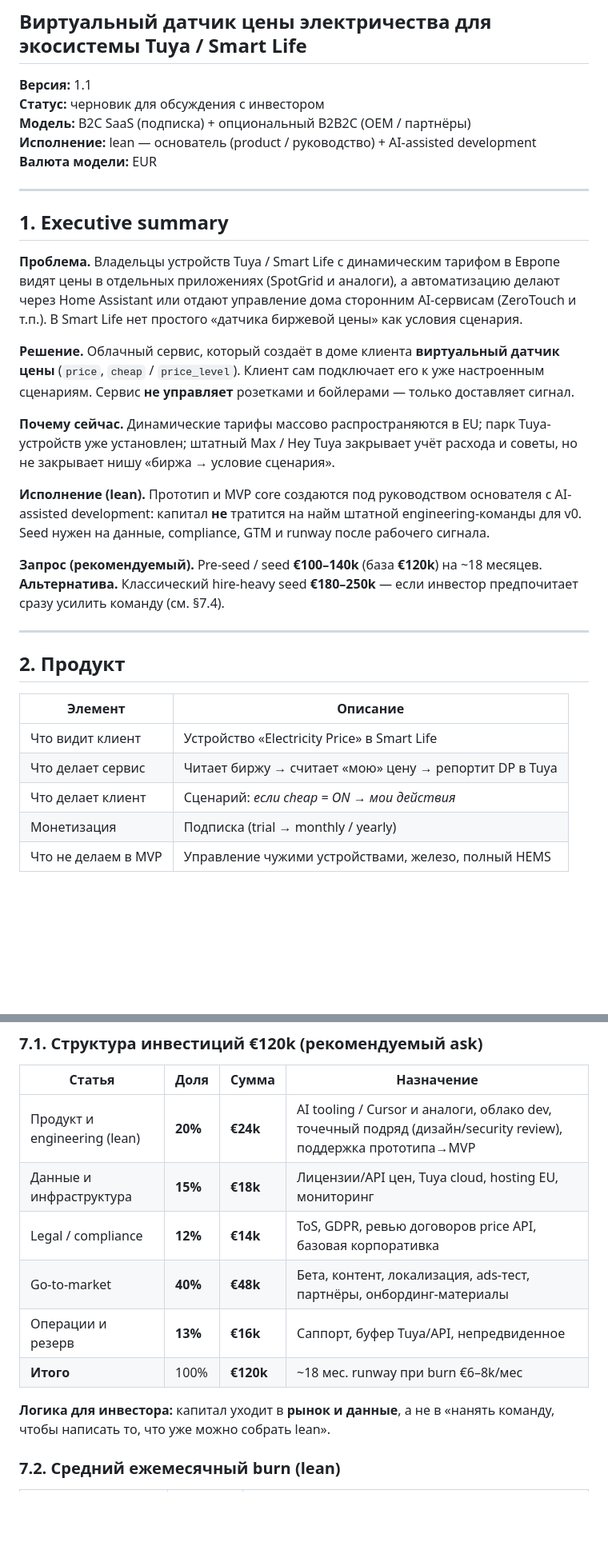
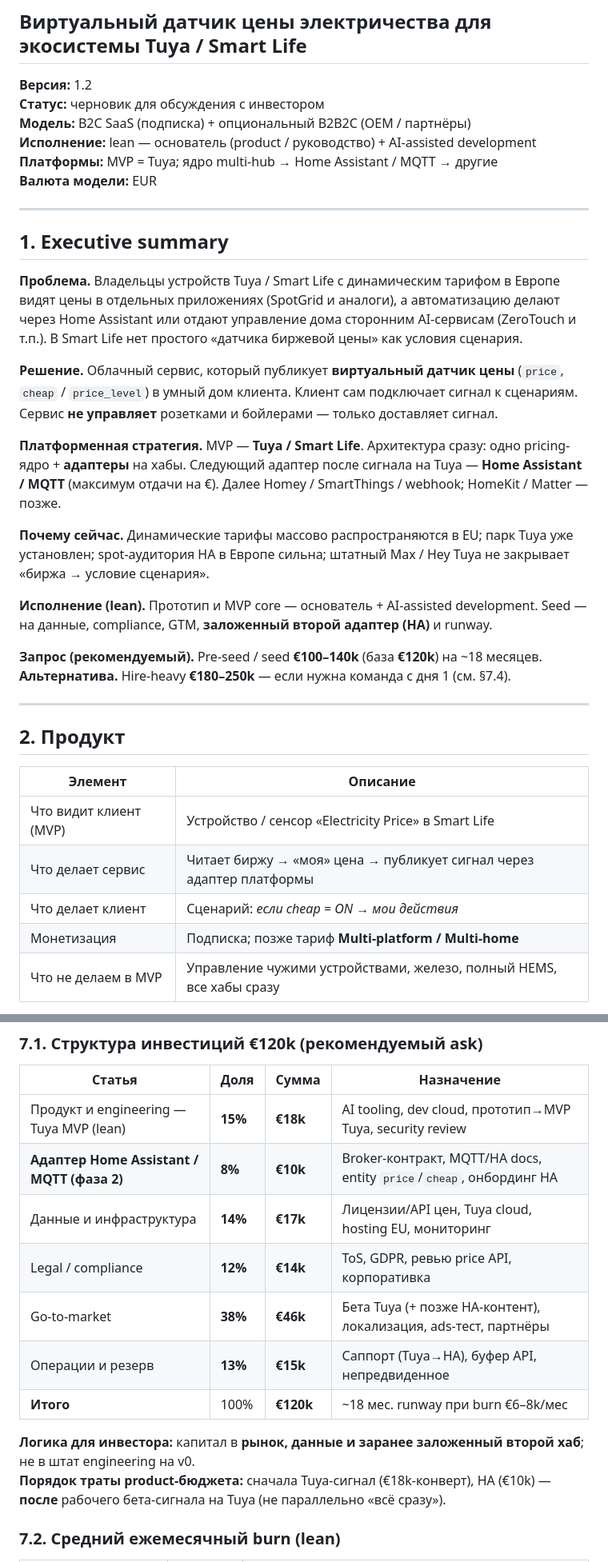
Before and after one commit to compathee/compathee, a Markdown page: docs/investor-memo-tuya-price-sensor.md, 2 parts joined by grey strips. Shown at 80% size. Drawn GitHub-style; blank space fills up the shorter version.

```diff
--- a/docs/investor-memo-tuya-price-sensor.md
+++ b/docs/investor-memo-tuya-price-sensor.md
@@ -1,10 +1,11 @@
 # Инвесторский меморандум
 ## Виртуальный датчик цены электричества для экосистемы Tuya / Smart Life
 
-**Версия:** 1.1
+**Версия:** 1.2
 **Статус:** черновик для обсуждения с инвестором
 **Модель:** B2C SaaS (подписка) + опциональный B2B2C (OEM / партнёры)
 **Исполнение:** lean — основатель (product / руководство) + AI-assisted development
+**Платформы:** MVP = Tuya; ядро multi-hub → Home Assistant / MQTT → другие
 **Валюта модели:** EUR
 
 ---
@@ -13,14 +14,16 @@
 
 **Проблема.** Владельцы устройств Tuya / Smart Life с динамическим тарифом в Европе видят цены в отдельных приложениях (SpotGrid и аналоги), а автоматизацию делают через Home Assistant или отдают управление дома сторонним AI-сервисам (ZeroTouch и т.п.). В Smart Life нет простого «датчика биржевой цены» как условия сценария.
 
-**Решение.** Облачный сервис, который создаёт в доме клиента **виртуальный датчик цены** (`price`, `cheap` / `price_level`). Клиент сам подключает его к уже настроенным сценариям. Сервис **не управляет** розетками и бойлерами — только доставляет сигнал.
+**Решение.** Облачный сервис, который публикует **виртуальный датчик цены** (`price`, `cheap` / `price_level`) в умный дом клиента. Клиент сам подключает сигнал к сценариям. Сервис **не управляет** розетками и бойлерами — только доставляет сигнал.
 
-**Почему сейчас.** Динамические тарифы массово распространяются в EU; парк Tuya-устройств уже установлен; штатный Max / Hey Tuya закрывает учёт расхода и советы, но не закрывает нишу «биржа → условие сценария».
+**Платформенная стратегия.** MVP — **Tuya / Smart Life**. Архитектура сразу: одно pricing-ядро + **адаптеры** на хабы. Следующий адаптер после сигнала на Tuya — **Home Assistant / MQTT** (максимум отдачи на €). Далее Homey / SmartThings / webhook; HomeKit / Matter — позже.
 
-**Исполнение (lean).** Прототип и MVP core создаются под руководством основателя с AI-assisted development: капитал **не** тратится на найм штатной engineering-команды для v0. Seed нужен на данные, compliance, GTM и runway после рабочего сигнала.
+**Почему сейчас.** Динамические тарифы массово распространяются в EU; парк Tuya уже установлен; spot-аудитория HA в Европе сильна; штатный Max / Hey Tuya не закрывает «биржа → условие сценария».
+
+**Исполнение (lean).** Прототип и MVP core — основатель + AI-assisted development. Seed — на данные, compliance, GTM, **заложенный второй адаптер (HA)** и runway.
 
 **Запрос (рекомендуемый).** Pre-seed / seed **€100–140k** (база **€120k**) на ~18 месяцев.
-**Альтернатива.** Классический hire-heavy seed **€180–250k** — если инвестор предпочитает сразу усилить команду (см. §7.4).
+**Альтернатива.** Hire-heavy **€180–250k** — если нужна команда с дня 1 (см. §7.4).
 
 ---
 
@@ -28,9 +31,9 @@
 
 | Элемент | Описание |
 |---------|----------|
-| Что видит клиент | Устройство «Electricity Price» в Smart Life |
-| Что делает сервис | Читает биржу → считает «мою» цену → репортит DP в Tuya |
+| Что видит клиент (MVP) | Устройство / сенсор «Electricity Price» в Smart Life |
+| Что делает сервис | Читает биржу → «моя» цена → публикует сигнал через адаптер платформы |
 | Что делает клиент | Сценарий: *если cheap = ON → мои действия* |
-| Монетизация | Подписка (trial → monthly / yearly) |
-| Что не делаем в MVP | Управление чужими устройствами, железо, полный HEMS |
+| Монетизация | Подписка; позже тариф **Multi-platform / Multi-home** |
+| Что не делаем в MVP | Управление чужими устройствами, железо, полный HEMS, все хабы сразу |
 
@@ -109,14 +142,16 @@ SOM на 36 месяцев модели — **не захват рынка эн
 
 | Статья | Доля | Сумма | Назначение |
 |--------|------|-------|------------|
-| Продукт и engineering (lean) | **20%** | **€24k** | AI tooling / Cursor и аналоги, облако dev, точечный подряд (дизайн/security review), поддержка прототипа→MVP |
-| Данные и инфраструктура | **15%** | **€18k** | Лицензии/API цен, Tuya cloud, hosting EU, мониторинг |
-| Legal / compliance | **12%** | **€14k** | ToS, GDPR, ревью договоров price API, базовая корпоративка |
-| Go-to-market | **40%** | **€48k** | Бета, контент, локализация, ads-тест, партнёры, онбординг-материалы |
-| Операции и резерв | **13%** | **€16k** | Саппорт, буфер Tuya/API, непредвиденное |
+| Продукт и engineering — Tuya MVP (lean) | **15%** | **€18k** | AI tooling, dev cloud, прототип→MVP Tuya, security review |
+| **Адаптер Home Assistant / MQTT (фаза 2)** | **8%** | **€10k** | Broker-контракт, MQTT/HA docs, entity `price`/`cheap`, онбординг HA |
+| Данные и инфраструктура | **14%** | **€17k** | Лицензии/API цен, Tuya cloud, hosting EU, мониторинг |
+| Legal / compliance | **12%** | **€14k** | ToS, GDPR, ревью price API, корпоративка |
+| Go-to-market | **38%** | **€46k** | Бета Tuya (+ позже HA-контент), локализация, ads-тест, партнёры |
+| Операции и резерв | **13%** | **€15k** | Саппорт (Tuya→HA), буфер API, непредвиденное |
 | **Итого** | 100% | **€120k** | ~18 мес. runway при burn €6–8k/мес |
 
-**Логика для инвестора:** капитал уходит в **рынок и данные**, а не в «нанять команду, чтобы написать то, что уже можно собрать lean».
+**Логика для инвестора:** капитал в **рынок, данные и заранее заложенный второй хаб**; не в штат engineering на v0.
+**Порядок траты product-бюджета:** сначала Tuya-сигнал (€18k-конверт), HA (€10k) — **после** рабочего бета-сигнала на Tuya (не параллельно «всё сразу»).
 
 ### 7.2. Средний ежемесячный burn (lean)
 
```
Also changed, not shown: other parts of docs/investor-memo-tuya-price-sensor.md (+56 -18 lines).
